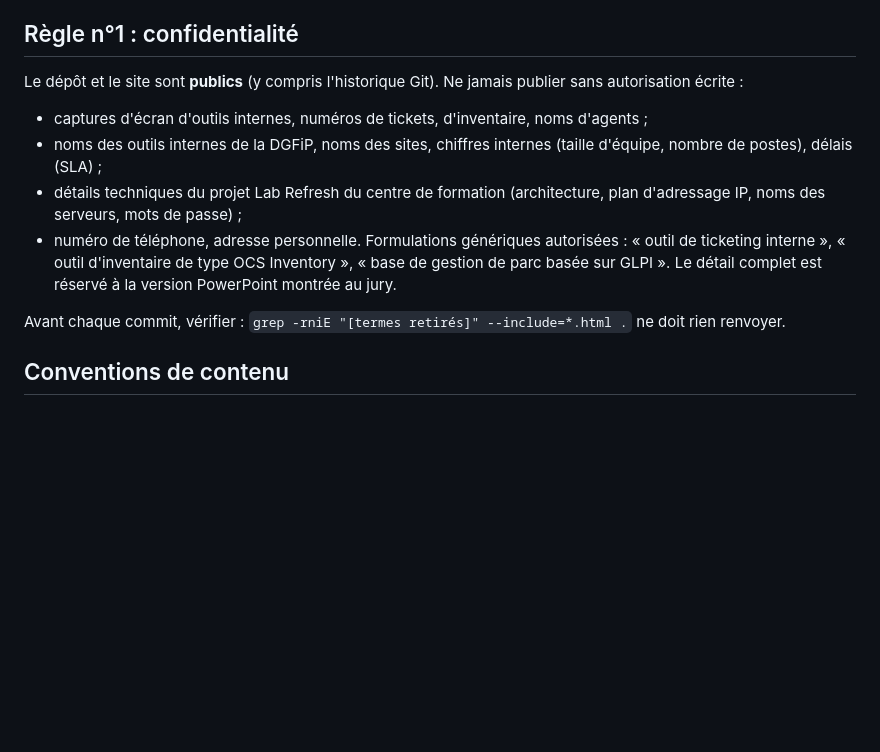
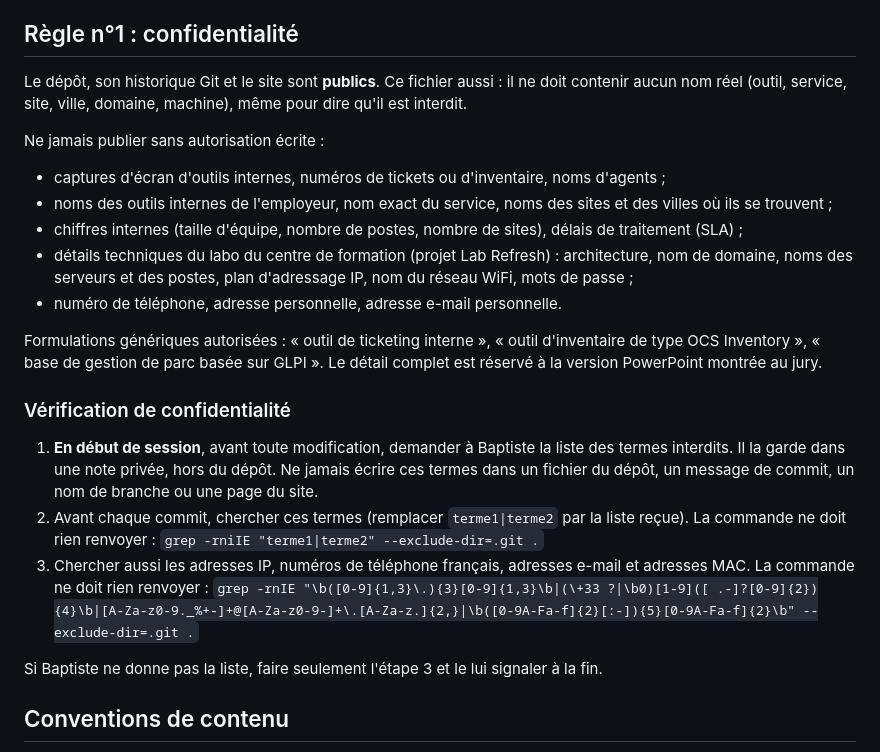
Before and after one commit to Nltou-Cyber/Nltou-Cyber.github.io, a Markdown page: CLAUDE.md, the part around the change. Rendered like a GitHub page; blank space fills up the shorter version.

Commit message:
Retirer les termes confidentiels de CLAUDE.md
Les consignes ne citent plus que des catégories génériques. La
vérification avant commit utilise des motifs génériques (IP, téléphone,
e-mail, MAC) et la liste de termes que Baptiste donne en début de session.

Co-Authored-By: Claude Opus 5.5 <noreply@anthropic.com>
Claude-Session: https://claude.ai/code/session_012LbtXMHitxPDk2xUcYJLaw

```diff
--- a/CLAUDE.md
+++ b/CLAUDE.md
@@ -21,15 +21,31 @@ Pages communes à la racine : `mentions-legales.html`, `confidentialite.html`, `
 
 ## Règle n°1 : confidentialité
 
-Le dépôt et le site sont **publics** (y compris l'historique Git). Ne jamais publier sans autorisation écrite :
-- captures d'écran d'outils internes, numéros de tickets, d'inventaire, noms d'agents ;
-- noms des outils internes de la DGFiP, noms des sites, chiffres internes (taille d'équipe, nombre de postes), délais (SLA) ;
-- détails techniques du projet Lab Refresh du centre de formation (architecture, plan d'adressage IP, noms des serveurs, mots de passe) ;
-- numéro de téléphone, adresse personnelle.
+Le dépôt, son historique Git et le site sont **publics**. Ce fichier aussi : il ne doit contenir aucun nom réel
+(outil, service, site, ville, domaine, machine), même pour dire qu'il est interdit.
+
+Ne jamais publier sans autorisation écrite :
+- captures d'écran d'outils internes, numéros de tickets ou d'inventaire, noms d'agents ;
+- noms des outils internes de l'employeur, nom exact du service, noms des sites et des villes où ils se trouvent ;
+- chiffres internes (taille d'équipe, nombre de postes, nombre de sites), délais de traitement (SLA) ;
+- détails techniques du labo du centre de formation (projet Lab Refresh) : architecture, nom de domaine,
+  noms des serveurs et des postes, plan d'adressage IP, nom du réseau WiFi, mots de passe ;
+- numéro de téléphone, adresse personnelle, adresse e-mail personnelle.
+
 Formulations génériques autorisées : « outil de ticketing interne », « outil d'inventaire de type OCS Inventory », « base de gestion de parc basée sur GLPI ».
 Le détail complet est réservé à la version PowerPoint montrée au jury.
 
-Avant chaque commit, vérifier : `grep -rniE "[termes retirés]" --include=*.html .` ne doit rien renvoyer.
+### Vérification de confidentialité
+
+1. **En début de session**, avant toute modification, demander à Baptiste la liste des termes interdits.
+   Il la garde dans une note privée, hors du dépôt. Ne jamais écrire ces termes dans un fichier du dépôt,
+   un message de commit, un nom de branche ou une page du site.
+2. Avant chaque commit, chercher ces termes (remplacer `terme1|terme2` par la liste reçue). La commande ne doit rien renvoyer :
+   `grep -rniIE "terme1|terme2" --exclude-dir=.git .`
+3. Chercher aussi les adresses IP, numéros de téléphone français, adresses e-mail et adresses MAC. La commande ne doit rien renvoyer :
+   `grep -rnIE "\b([0-9]{1,3}\.){3}[0-9]{1,3}\b|(\+33 ?|\b0)[1-9]([ .-]?[0-9]{2}){4}\b|[A-Za-z0-9._%+-]+@[A-Za-z0-9-]+\.[A-Za-z.]{2,}|\b([0-9A-Fa-f]{2}[:-]){5}[0-9A-Fa-f]{2}\b" --exclude-dir=.git .`
+
+Si Baptiste ne donne pas la liste, faire seulement l'étape 3 et le lui signaler à la fin.
 
 ## Conventions de contenu
 - Français, phrases simples, voix active, première personne pour ce que Baptiste a fait.
```
